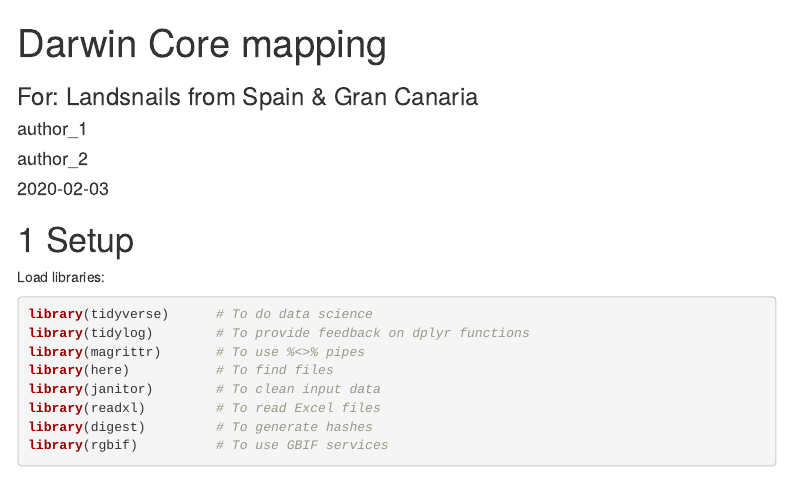
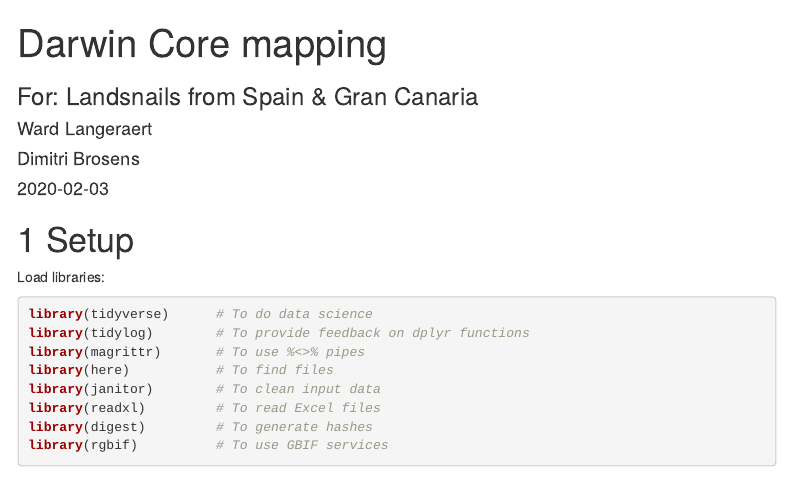
Before and after one commit to BelgianBiodiversityPlatform/landsnails-occurrences, an R Markdown document (src/dwc_mapping.RMD): the page in a window 1100 px wide, from its top. Rendered offline with R 4.5, knitr and Pandoc, with nearby package versions; some code elsewhere in the file could not run offline; menus at the side of the page are left out.

Commit message:
add authors

```diff
--- a/src/dwc_mapping.RMD
+++ b/src/dwc_mapping.RMD
@@ -2,8 +2,8 @@
 title: "Darwin Core mapping"
 subtitle: "For: Landsnails from Spain & Gran Canaria"
 author:
-- author_1
-- author_2
+- Ward Langeraert
+- Dimitri Brosens
 date: "`r Sys.Date()`"
 output:
   html_document:
```
Also changed, not shown: src/dwc_mapping.RMD (2 more changed lines).
